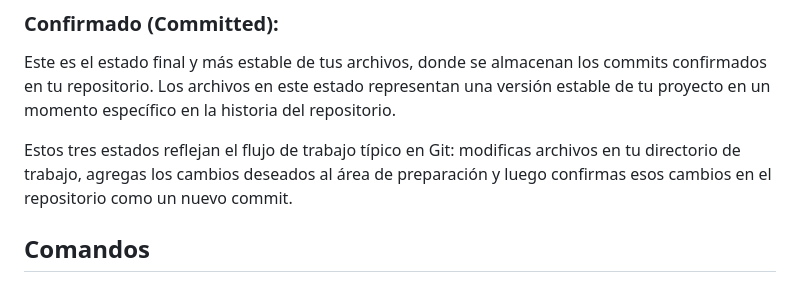
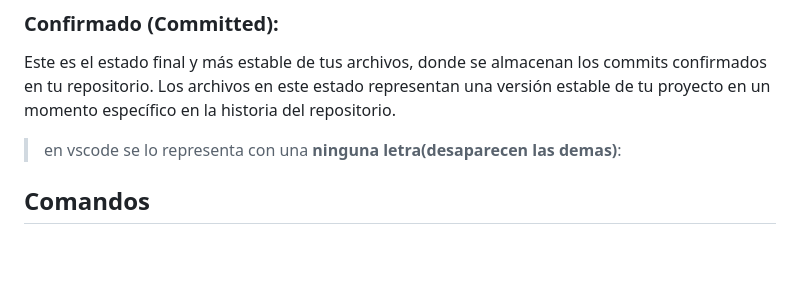
Before and after one commit to MauriNestor/cursoGit, a Markdown page: REDME.md, the part around the change printed below. Rendered like a GitHub page; blank space fills up the shorter version.

```diff
--- a/REDME.md
+++ b/REDME.md
@@ -20,7 +27,8 @@ También conocido como "staging area", este es el estado intermedio donde se pre
 ### Confirmado (Committed):
 Este es el estado final y más estable de tus archivos, donde se almacenan los commits confirmados en tu repositorio. Los archivos en este estado representan una versión estable de tu proyecto en un momento específico en la historia del repositorio.
 
-Estos tres estados reflejan el flujo de trabajo típico en Git: modificas archivos en tu directorio de trabajo, agregas los cambios deseados al área de preparación y luego confirmas esos cambios en el repositorio como un nuevo commit.
+>en vscode se lo representa con una **ninguna letra(desaparecen las demas)**:
+
 
 ## Comandos
 
```
Also changed, not shown: other parts of REDME.md (+8 -1 lines), imagenes/A.png (added), imagenes/M.png (added), imagenes/U.png (added).
